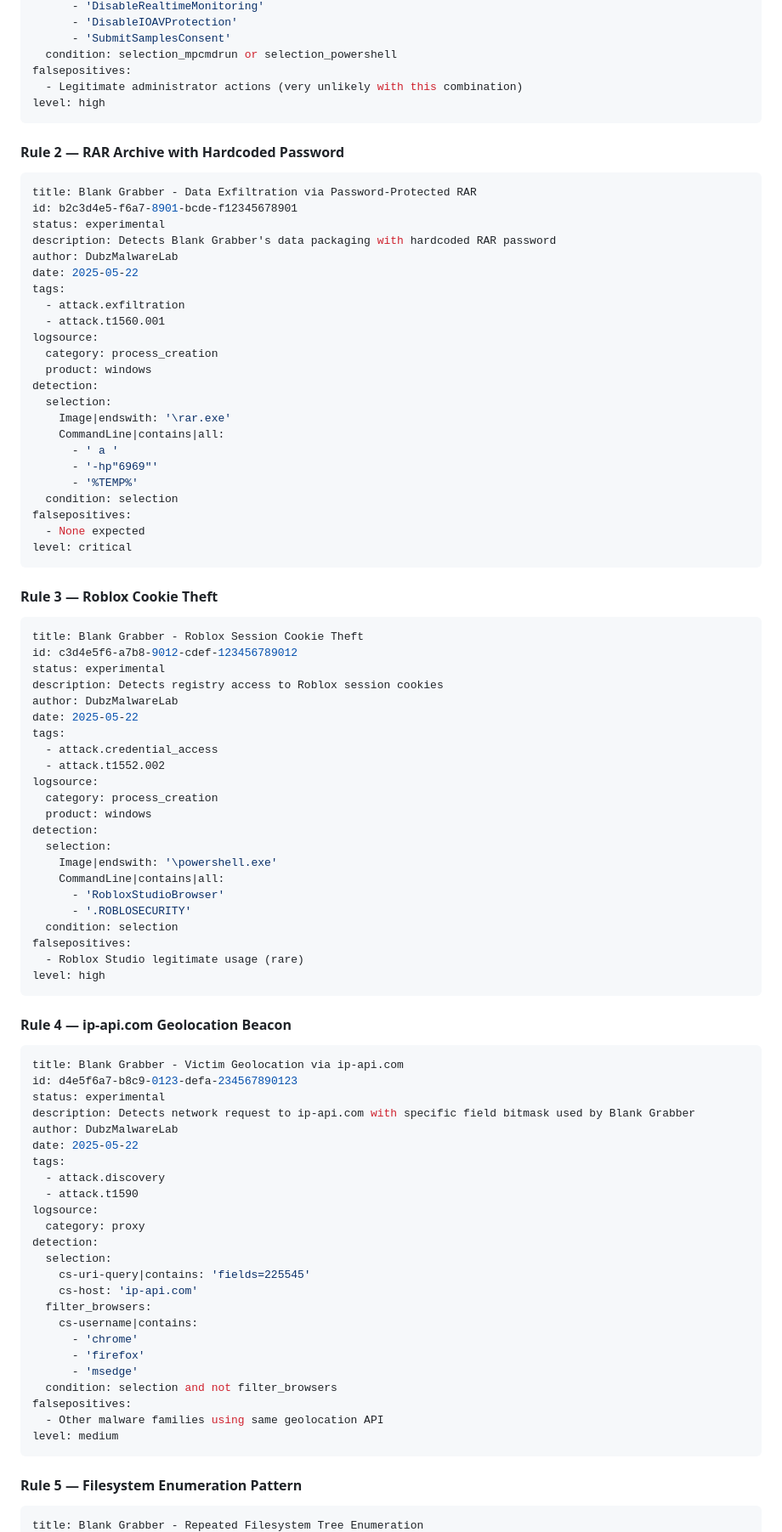
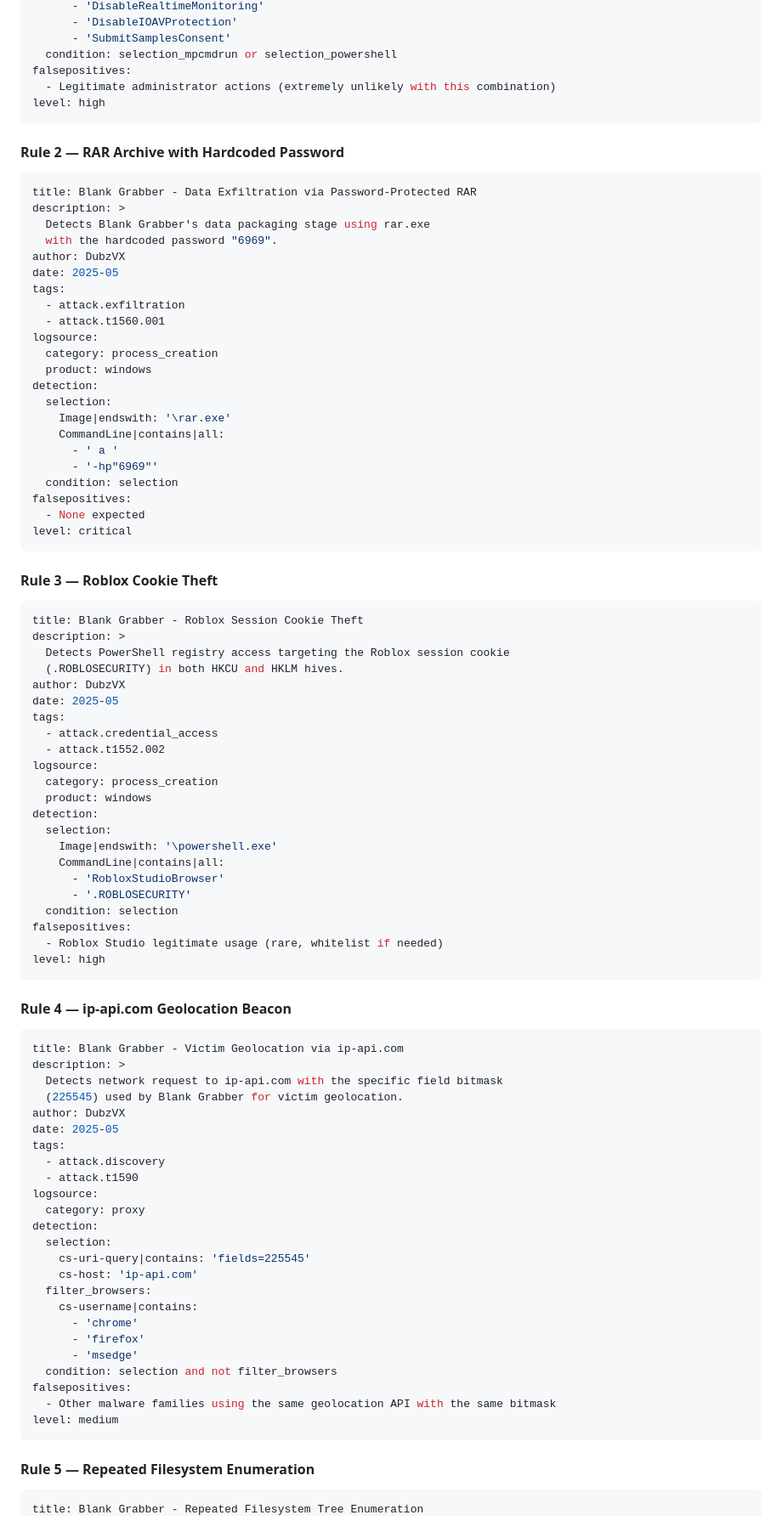
Before and after one commit to DubzVX/DubzVX.github.io, a Markdown page: articles/blank-grabber-analysis.md, the part around one of its changes. Shown at 85% size. Drawn GitHub-style.

````diff
--- a/articles/blank-grabber-analysis.md
+++ b/articles/blank-grabber-analysis.md
@@ -341,7 +369,7 @@ detection:
       - 'SubmitSamplesConsent'
   condition: selection_mpcmdrun or selection_powershell
 falsepositives:
-  - Legitimate administrator actions (very unlikely with this combination)
+  - Legitimate administrator actions (extremely unlikely with this combination)
 level: high
 ```
 
@@ -349,11 +377,11 @@ level: high
 
 ```yaml
 title: Blank Grabber - Data Exfiltration via Password-Protected RAR
-id: b2c3d4e5-f6a7-8901-bcde-f12345678901
-status: experimental
-description: Detects Blank Grabber's data packaging with hardcoded RAR password
-author: DubzMalwareLab
-date: 2025-05-22
+description: >
+  Detects Blank Grabber's data packaging stage using rar.exe
+  with the hardcoded password "6969".
+author: DubzVX
+date: 2025-05
 tags:
   - attack.exfiltration
   - attack.t1560.001
@@ -366,7 +394,6 @@ detection:
     CommandLine|contains|all:
       - ' a '
       - '-hp"6969"'
-      - '%TEMP%'
   condition: selection
 falsepositives:
   - None expected
@@ -377,11 +404,11 @@ level: critical
 
 ```yaml
 title: Blank Grabber - Roblox Session Cookie Theft
-id: c3d4e5f6-a7b8-9012-cdef-123456789012
-status: experimental
-description: Detects registry access to Roblox session cookies
-author: DubzMalwareLab
-date: 2025-05-22
+description: >
+  Detects PowerShell registry access targeting the Roblox session cookie
+  (.ROBLOSECURITY) in both HKCU and HKLM hives.
+author: DubzVX
+date: 2025-05
 tags:
   - attack.credential_access
   - attack.t1552.002
@@ -396,7 +423,7 @@ detection:
       - '.ROBLOSECURITY'
   condition: selection
 falsepositives:
-  - Roblox Studio legitimate usage (rare)
+  - Roblox Studio legitimate usage (rare, whitelist if needed)
 level: high
 ```
 
@@ -404,11 +431,11 @@ level: high
 
 ```yaml
 title: Blank Grabber - Victim Geolocation via ip-api.com
-id: d4e5f6a7-b8c9-0123-defa-234567890123
-status: experimental
-description: Detects network request to ip-api.com with specific field bitmask used by Blank Grabber
-author: DubzMalwareLab
-date: 2025-05-22
+description: >
+  Detects network request to ip-api.com with the specific field bitmask
+  (225545) used by Blank Grabber for victim geolocation.
+author: DubzVX
+date: 2025-05
 tags:
   - attack.discovery
   - attack.t1590
@@ -425,11 +452,11 @@ detection:
       - 'msedge'
   condition: selection and not filter_browsers
 falsepositives:
-  - Other malware families using same geolocation API
+  - Other malware families using the same geolocation API with the same bitmask
 level: medium
 ```
 
-#### Rule 5 — Filesystem Enumeration Pattern
+#### Rule 5 — Repeated Filesystem Enumeration
 
 ```yaml
 title: Blank Grabber - Repeated Filesystem Tree Enumeration
````
Also changed, not shown: other parts of articles/blank-grabber-analysis.md (+147 -105 lines).
